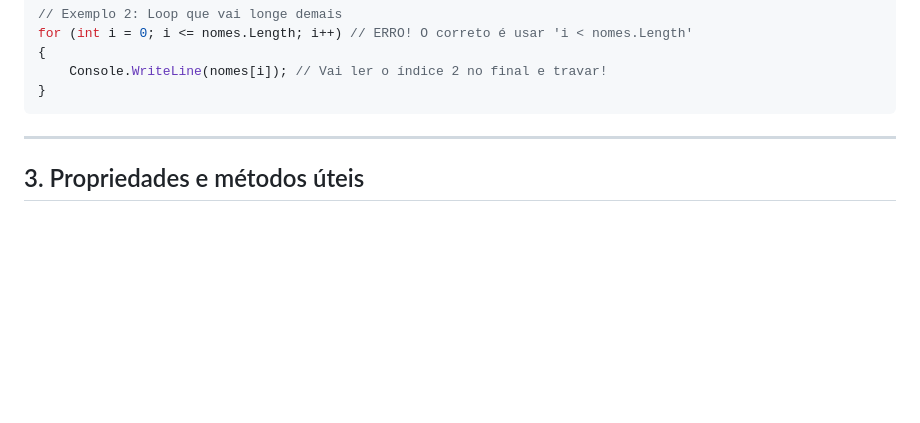
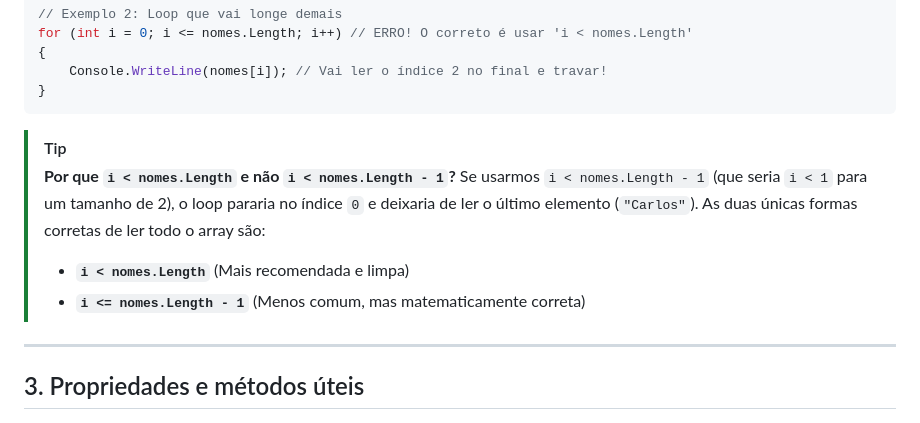
Before and after one commit to leorruas/programacao, a Markdown page: csharp/Arrays.md, the part around the change. Drawn GitHub-style; blank space fills up the shorter version.

Commit message:
docs: detalha explicação de limites de loops em arrays e atualiza log

````diff
--- a/csharp/Arrays.md
+++ b/csharp/Arrays.md
@@ -61,6 +61,13 @@ for (int i = 0; i <= nomes.Length; i++) // ERRO! O correto é usar 'i < nomes.Le
     Console.WriteLine(nomes[i]); // Vai ler o índice 2 no final e travar!
 }
 ```
+
+> [!TIP]
+> **Por que `i < nomes.Length` e não `i < nomes.Length - 1`?**
+> Se usarmos `i < nomes.Length - 1` (que seria `i < 1` para um tamanho de 2), o loop pararia no índice `0` e deixaria de ler o último elemento (`"Carlos"`).
+> As duas únicas formas corretas de ler todo o array são:
+> * **`i < nomes.Length`** (Mais recomendada e limpa)
+> * **`i <= nomes.Length - 1`** (Menos comum, mas matematicamente correta)
 
 ---
 
````
Also changed, not shown: log.md (+3 -0 lines).
